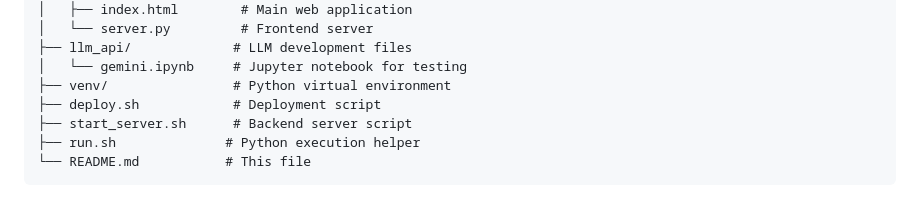
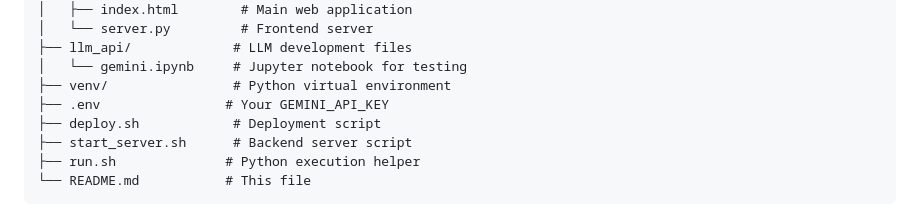
Before and after one commit to Em-Deesha/GlobalChef---A-Recipe-Meal-Planner-Chatbot, a Markdown page: README.md, the part around the change. Rendered like a GitHub page.

```diff
--- a/README.md
+++ b/README.md
@@ -25,6 +25,7 @@ Recipe_and_Meal_Planner/
 ├── llm_api/             # LLM development files
 │   └── gemini.ipynb     # Jupyter notebook for testing
 ├── venv/                # Python virtual environment
+├── .env                # Your GEMINI_API_KEY
 ├── deploy.sh            # Deployment script
 ├── start_server.sh      # Backend server script
 ├── run.sh              # Python execution helper
```
